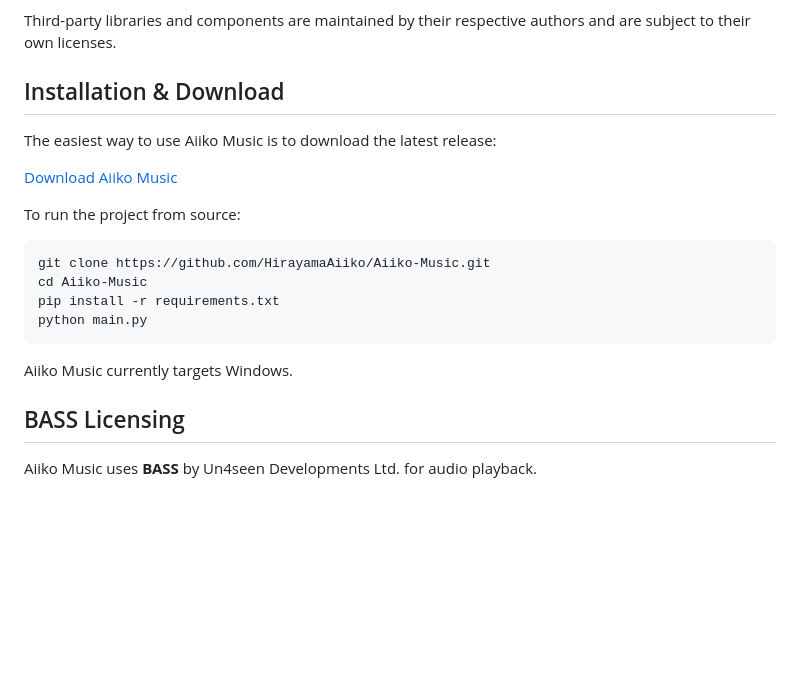
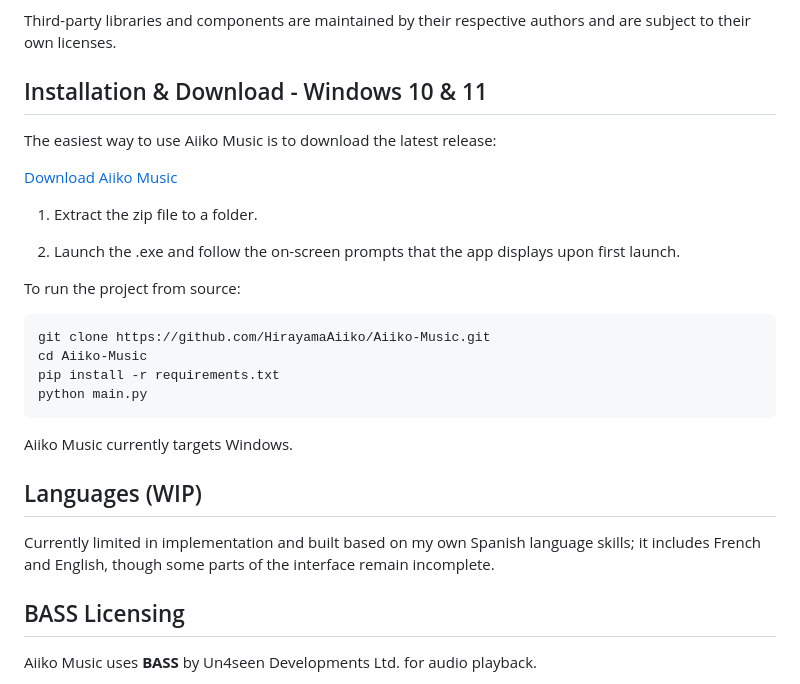
Before and after one commit to HirayamaAiiko/Aiiko-Music, a Markdown page: README.md, the part around the change. GitHub-like rendering; blank space fills up the shorter version.

Commit message:
Revise installation steps and add languages info
Updated installation instructions and added languages section.

````diff
--- a/README.md
+++ b/README.md
@@ -90,11 +90,15 @@ Check requeriments.txt
 
 Third-party libraries and components are maintained by their respective authors and are subject to their own licenses.
 
-## Installation & Download
+## Installation & Download - Windows 10 & 11
 
 The easiest way to use Aiiko Music is to download the latest release:
 
 [Download Aiiko Music](https://github.com/HirayamaAiiko/Aiiko-Music/releases)
+
+1. Extract the zip file to a folder.
+
+2. Launch the .exe and follow the on-screen prompts that the app displays upon first launch.
 
 To run the project from source:
 
@@ -106,6 +110,10 @@ python main.py
 ```
 
 Aiiko Music currently targets Windows.
+
+## Languages (WIP)
+
+Currently limited in implementation and built based on my own Spanish language skills; it includes French and English, though some parts of the interface remain incomplete.
 
 ## BASS Licensing
 
````
